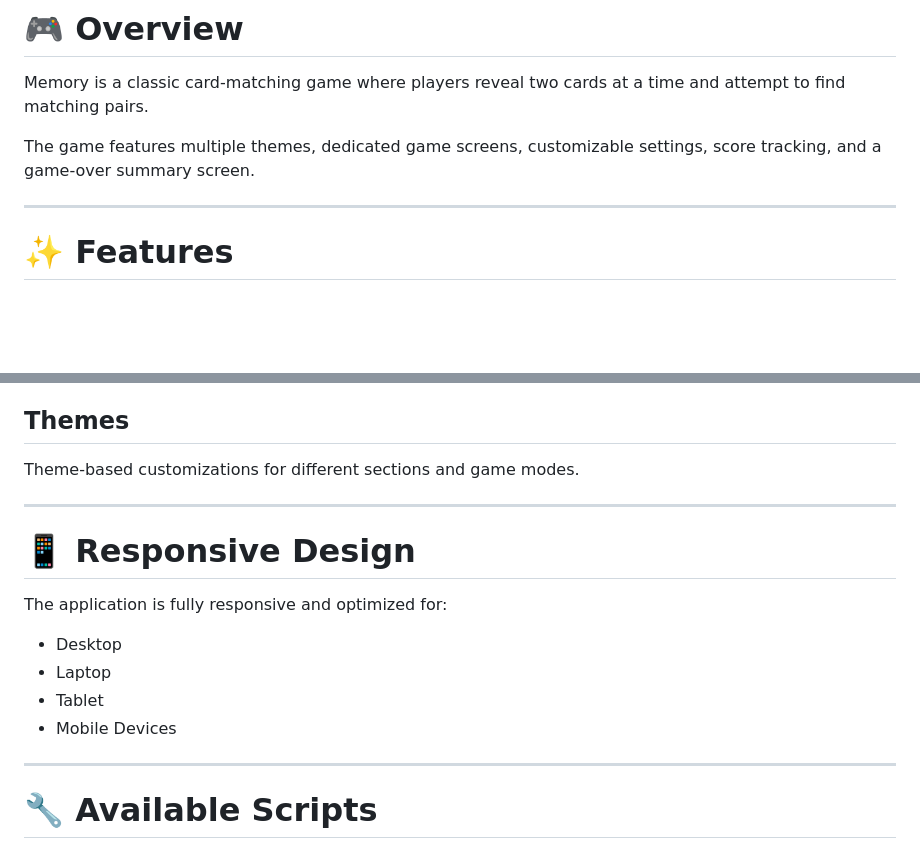
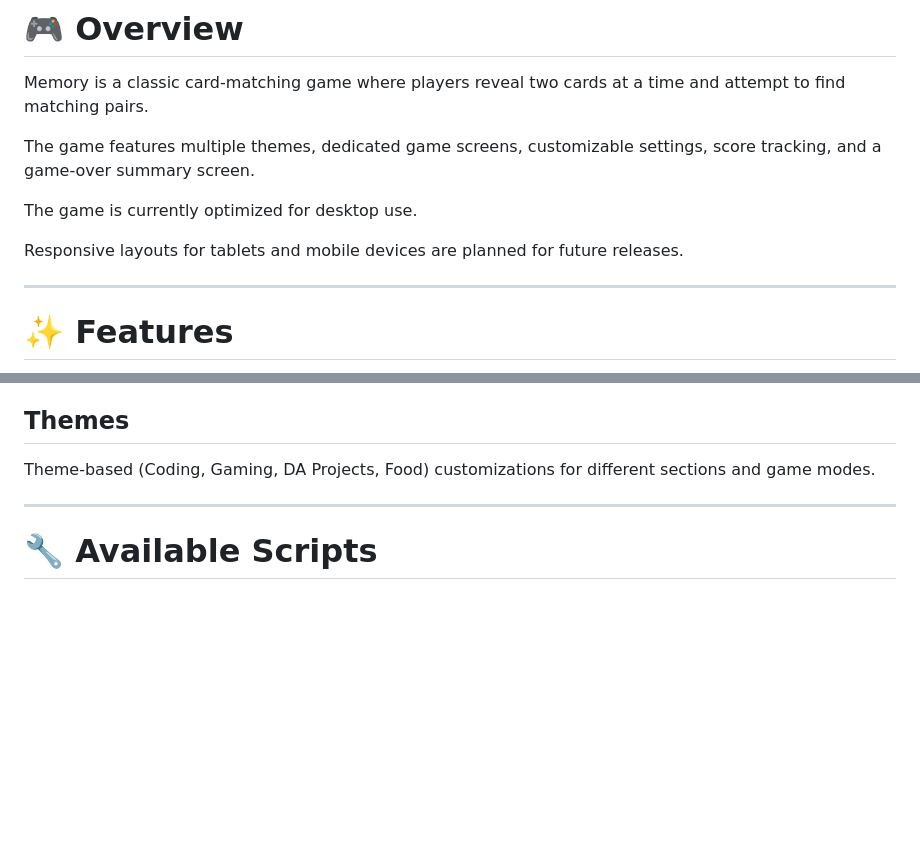
Before and after one commit to alexschoefer/Memory, a Markdown page: README.md, 2 parts joined by grey strips. GitHub-like rendering; blank space fills up the shorter version.

Commit message:
feat: update readme

```diff
--- a/README.md
+++ b/README.md
@@ -11,6 +11,10 @@ The application allows players to challenge their memory skills across multiple
 Memory is a classic card-matching game where players reveal two cards at a time and attempt to find matching pairs.
 
 The game features multiple themes, dedicated game screens, customizable settings, score tracking, and a game-over summary screen.
+
+The game is currently optimized for desktop use.
+
+Responsive layouts for tablets and mobile devices are planned for future releases.
 
 ---
 
@@ -250,18 +254,7 @@ Page-specific styles:
 
 ## Themes
 
-Theme-based customizations for different sections and game modes.
-
----
-
-# 📱 Responsive Design
-
-The application is fully responsive and optimized for:
-
-- Desktop
-- Laptop
-- Tablet
-- Mobile Devices
+Theme-based (Coding, Gaming, DA Projects, Food) customizations for different sections and game modes.
 
 ---
 
```
